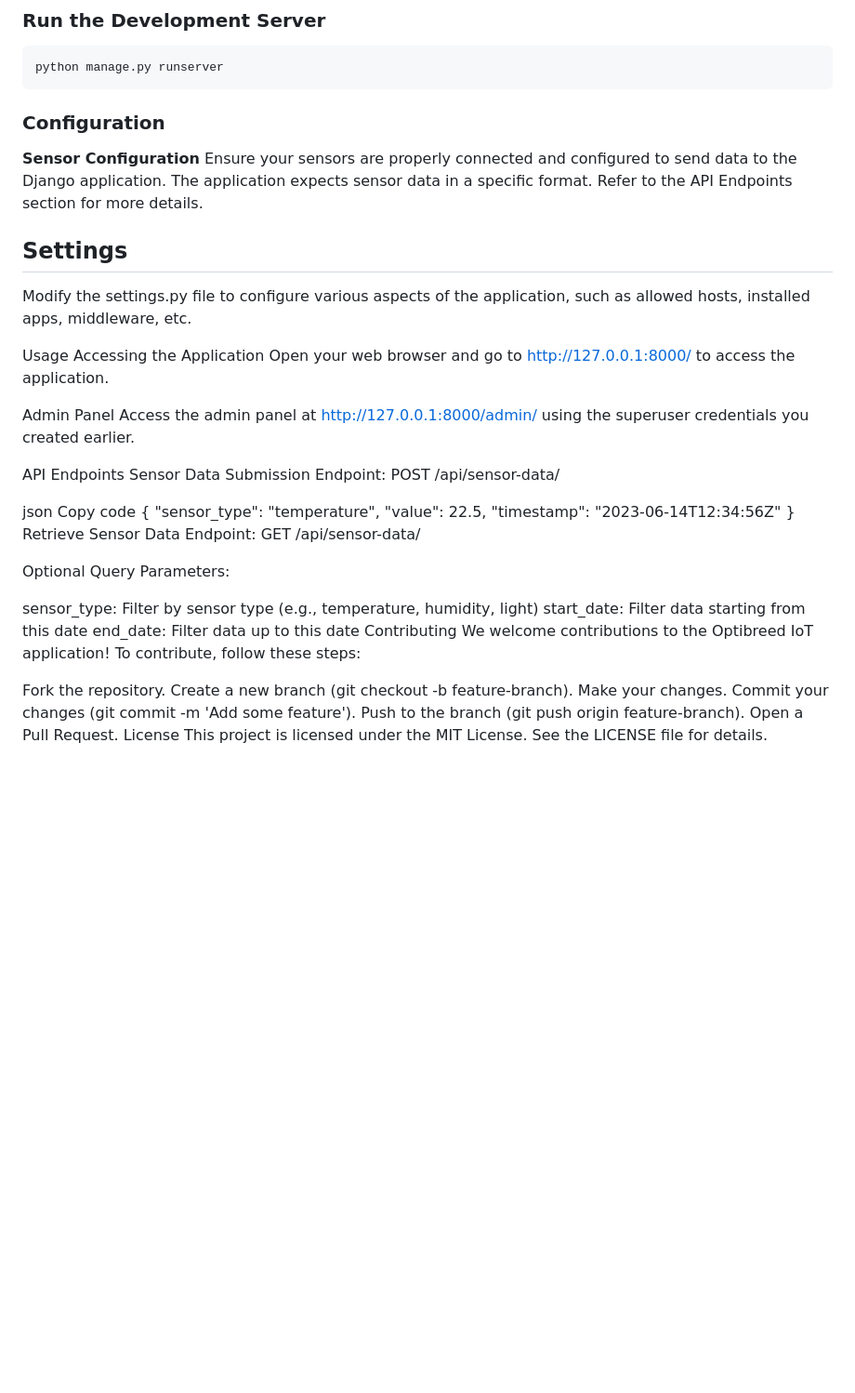
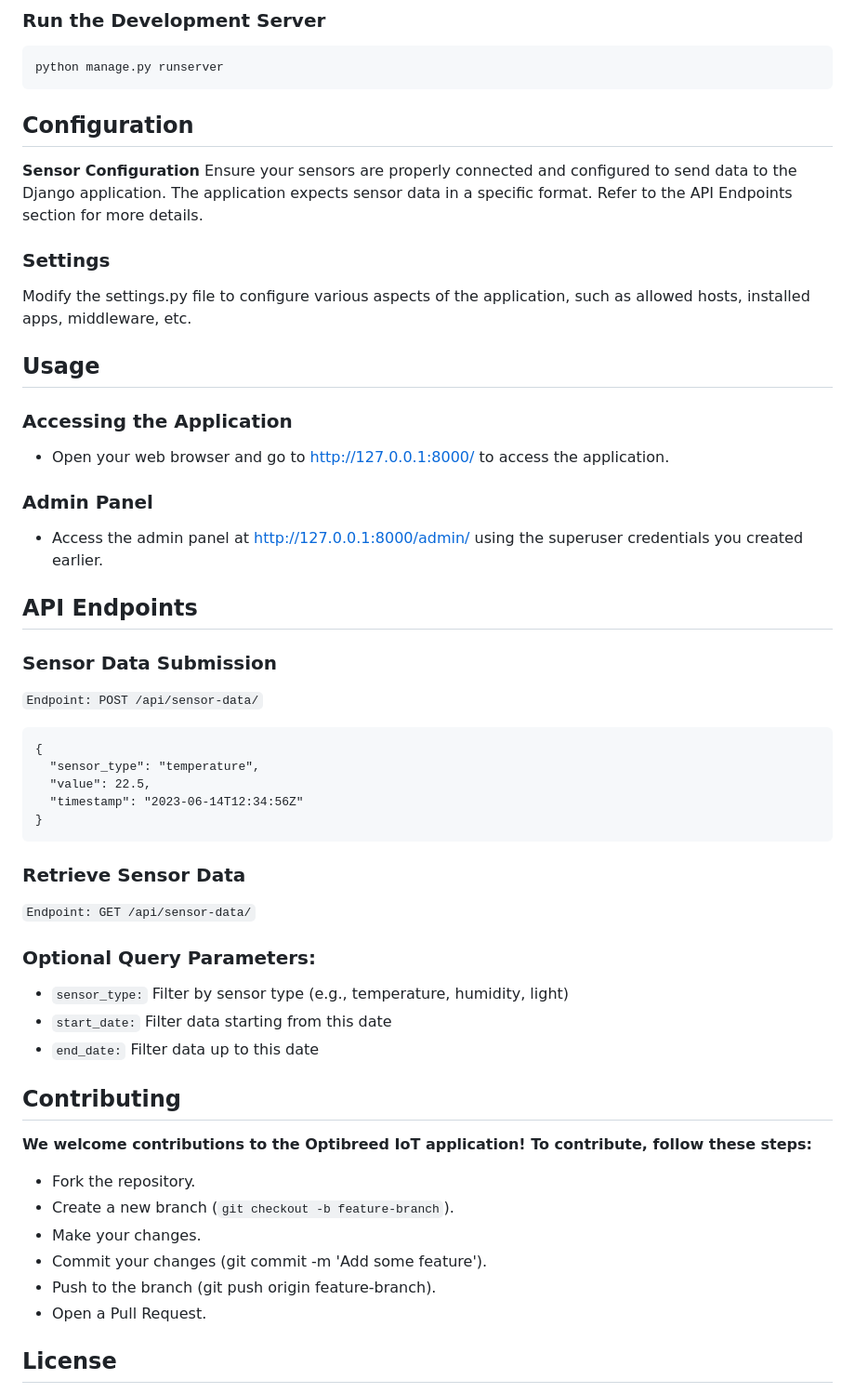
Before and after one commit to SifaKasena/Optibreed, a Markdown page: README.md, the part around the change. Shown at 93% size. Drawn GitHub-style; blank space fills up the shorter version.

````diff
--- a/README.md
+++ b/README.md
@@ -90,47 +90,52 @@ cd attachment
 python manage.py runserver
 ```
 
-### Configuration
+
+## Configuration
 **Sensor Configuration**
 Ensure your sensors are properly connected and configured to send data to the Django application. The application expects sensor data in a specific format. Refer to the API Endpoints section for more details.
 
-## Settings
+### Settings
 Modify the settings.py file to configure various aspects of the application, such as allowed hosts, installed apps, middleware, etc.
 
-Usage
-Accessing the Application
-Open your web browser and go to http://127.0.0.1:8000/ to access the application.
+## Usage
 
-Admin Panel
-Access the admin panel at http://127.0.0.1:8000/admin/ using the superuser credentials you created earlier.
+### Accessing the Application
+- Open your web browser and go to http://127.0.0.1:8000/ to access the application.
 
-API Endpoints
-Sensor Data Submission
-Endpoint: POST /api/sensor-data/
+### Admin Panel
+- Access the admin panel at http://127.0.0.1:8000/admin/ using the superuser credentials you created earlier.
 
-json
-Copy code
+## API Endpoints
+### Sensor Data Submission
+`Endpoint: POST /api/sensor-data/`
+
+```
 {
   "sensor_type": "temperature",
   "value": 22.5,
   "timestamp": "2023-06-14T12:34:56Z"
 }
-Retrieve Sensor Data
-Endpoint: GET /api/sensor-data/
+```
 
-Optional Query Parameters:
+### Retrieve Sensor Data
+`Endpoint: GET /api/sensor-data/`
 
-sensor_type: Filter by sensor type (e.g., temperature, humidity, light)
-start_date: Filter data starting from this date
-end_date: Filter data up to this date
-Contributing
-We welcome contributions to the Optibreed IoT application! To contribute, follow these steps:
+### Optional Query Parameters:
 
-Fork the repository.
-Create a new branch (git checkout -b feature-branch).
-Make your changes.
-Commit your changes (git commit -m 'Add some feature').
-Push to the branch (git push origin feature-branch).
-Open a Pull Request.
-License
+- `sensor_type:` Filter by sensor type (e.g., temperature, humidity, light)
+- `start_date:` Filter data starting from this date
+- `end_date:` Filter data up to this date
+
+## Contributing
+**We welcome contributions to the Optibreed IoT application! To contribute, follow these steps:**
+
+- Fork the repository.
+- Create a new branch (`git checkout -b feature-branch`).
+- Make your changes.
+- Commit your changes (git commit -m 'Add some feature').
+- Push to the branch (git push origin feature-branch).
+- Open a Pull Request.
+
+## License
 This project is licensed under the MIT License. See the LICENSE file for details.
````
